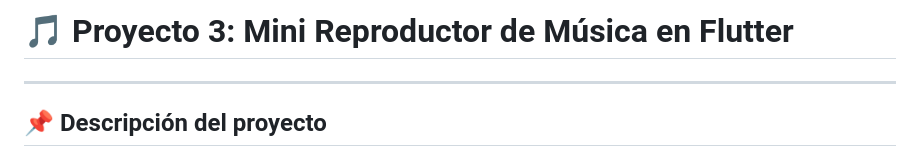
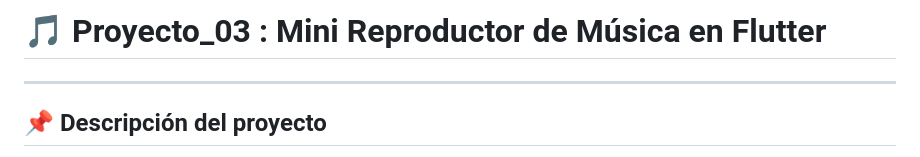
Before and after one commit to Reyesmtz24/PortafolioMoviles_DulceReyes, a Markdown page: Proyecto_03_ReproductorMusica/README.md, the part around the change. Drawn GitHub-style.

```diff
--- a/Proyecto_03_ReproductorMusica/README.md
+++ b/Proyecto_03_ReproductorMusica/README.md
@@ -1,4 +1,4 @@
-# 🎵 Proyecto 3: Mini Reproductor de Música en Flutter
+# 🎵 Proyecto_03 : Mini Reproductor de Música en Flutter
 
 ---
 
```
